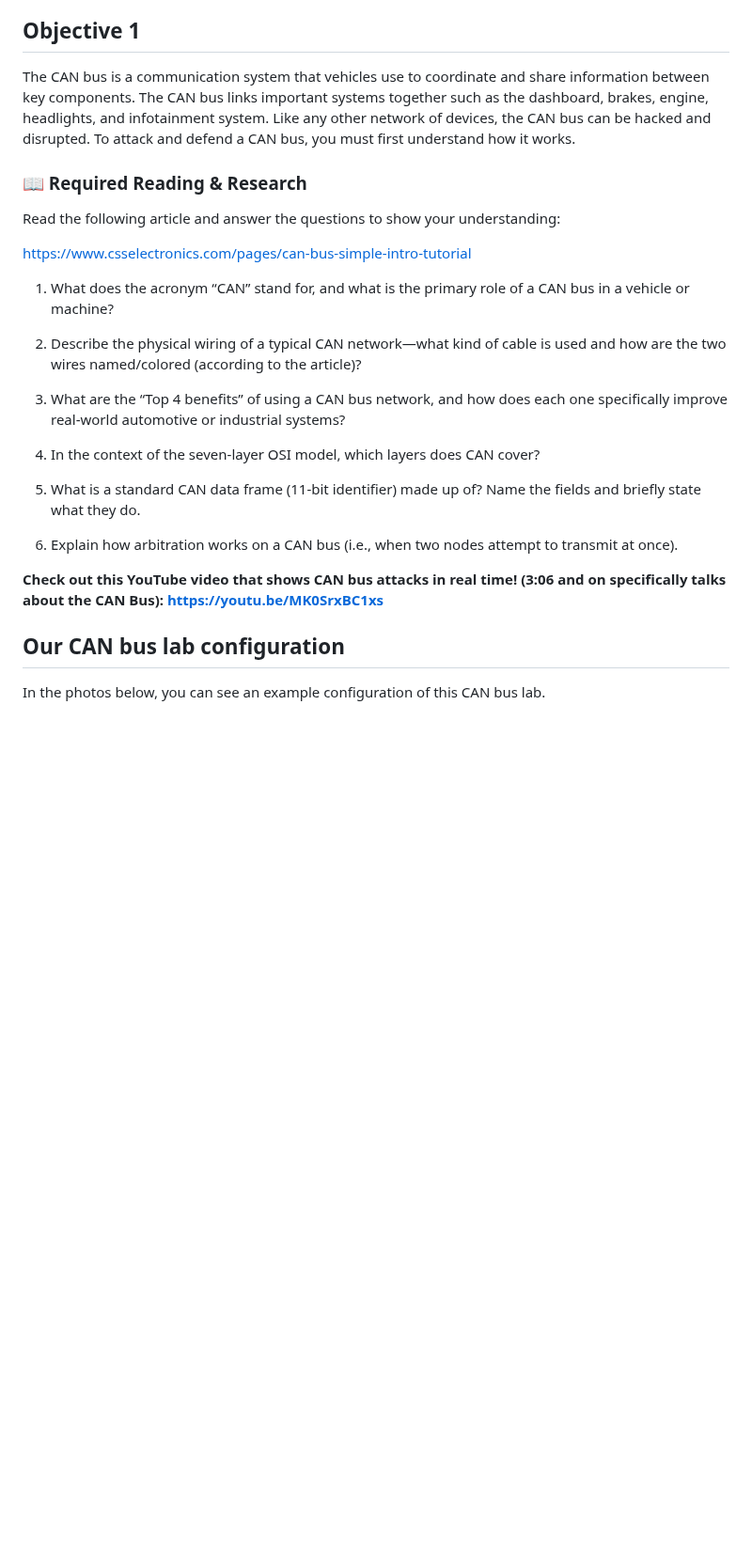
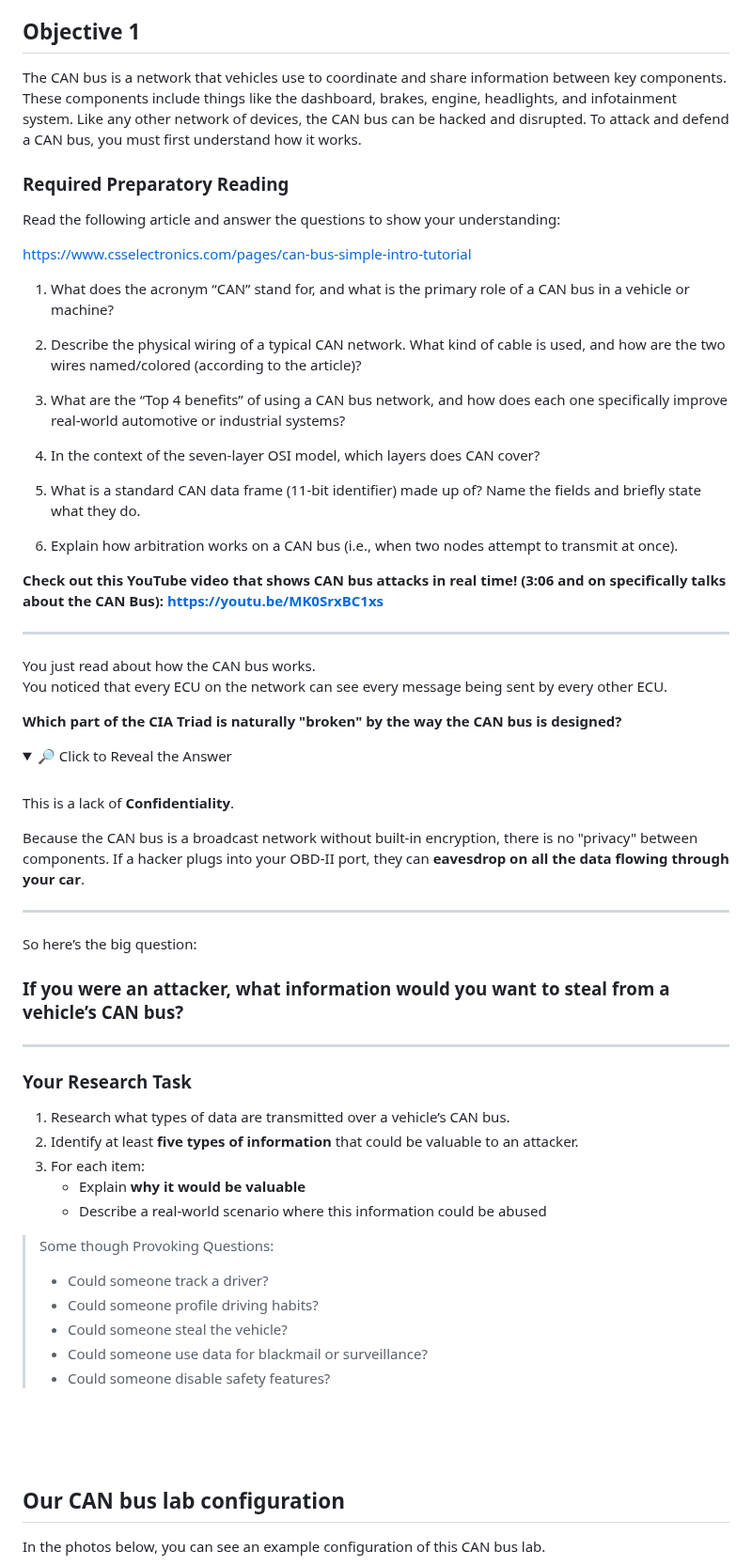
Before and after one commit to BYU-ECE-Software/BYU-Capstone-2025-CPS, a Markdown page: CAN/Student-Labs.md, the part around one of its changes. Shown at 94% size. Drawn GitHub-style; folded sections open; blank space fills up the shorter version.

```diff
--- a/CAN/Student-Labs.md
+++ b/CAN/Student-Labs.md
@@ -41,15 +24,15 @@ If a hacker floods the network so the brakes or dashboard stop responding, they
 ## Objective 1
 
-The CAN bus is a communication system that vehicles use to coordinate and share information between key components. The CAN bus links important systems together such as the dashboard, brakes, engine, headlights, and infotainment system. Like any other network of devices, the CAN bus can be hacked and disrupted. To attack and defend a CAN bus, you must first understand how it works.
+The CAN bus is a network that vehicles use to coordinate and share information between key components. These components include things like the dashboard, brakes, engine, headlights, and infotainment system. Like any other network of devices, the CAN bus can be hacked and disrupted. To attack and defend a CAN bus, you must first understand how it works.
 
-### 📖 Required Reading & Research
+### Required Preparatory Reading
 Read the following article and answer the questions to show your understanding:
 
 https://www.csselectronics.com/pages/can-bus-simple-intro-tutorial
 
 1. What does the acronym “CAN” stand for, and what is the primary role of a CAN bus in a vehicle or machine?
 
-2. Describe the physical wiring of a typical CAN network—what kind of cable is used and how are the two wires named/colored (according to the article)?
+2. Describe the physical wiring of a typical CAN network. What kind of cable is used, and how are the two wires named/colored (according to the article)?
 
 3. What are the “Top 4 benefits” of using a CAN bus network, and how does each one specifically improve real-world automotive or industrial systems?
 
@@ -61,6 +44,46 @@ https://www.csselectronics.com/pages/can-bus-simple-intro-tutorial
 
 **Check out this YouTube video that shows CAN bus attacks in real time! (3:06 and on specifically talks about the CAN Bus): https://youtu.be/MK0SrxBC1xs**
 
+---
+You just read about how the CAN bus works.
+You noticed that every ECU on the network can see every message being sent by every other ECU.
+
+**Which part of the CIA Triad is naturally "broken" by the way the CAN bus is designed?**
+
+
+<details>
+<summary>🔎 Click to Reveal the Answer</summary>
+
+<br>This is a lack of **Confidentiality**.
+
+Because the CAN bus is a broadcast network without built-in encryption, there is no "privacy" between components. If a hacker plugs into your OBD-II port, they can **eavesdrop on all the data flowing through your car**.
+
+</details>
+
+---
+
+So here’s the big question:
+
+### If you were an attacker, what information would you want to steal from a vehicle’s CAN bus?
+
+---
+
+### Your Research Task
+
+1. Research what types of data are transmitted over a vehicle’s CAN bus.
+2. Identify at least **five types of information** that could be valuable to an attacker.
+3. For each item:
+   - Explain **why it would be valuable**
+   - Describe a real-world scenario where this information could be abused
+
+>Some though Provoking Questions:
+>- Could someone track a driver?
+>- Could someone profile driving habits?
+>- Could someone steal the vehicle?
+>- Could someone use data for blackmail or surveillance?
+>- Could someone disable safety features?
+
+<br><br><br>
 
 ## Our CAN bus lab configuration
 In the photos below, you can see an example configuration of this CAN bus lab.
```
Also changed, not shown: other parts of CAN/Student-Labs.md (+20 -128 lines).
